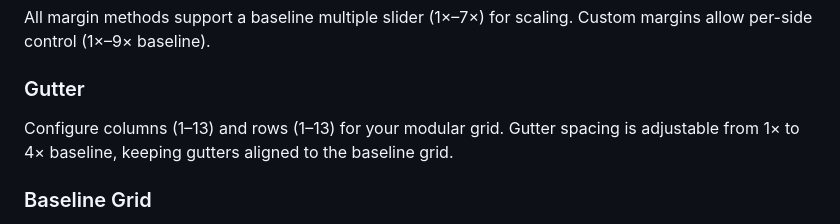
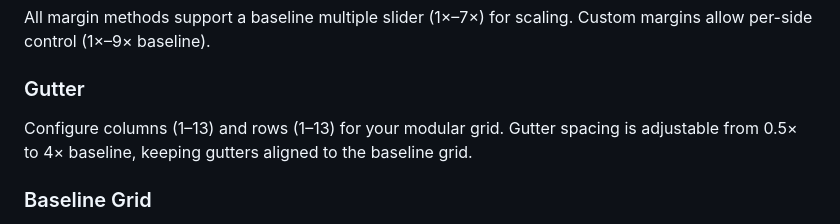
Before and after one commit to longplay45/swiss-grid-generator, a Markdown page: README.md, the part around the change. GitHub-like rendering.

```diff
--- a/README.md
+++ b/README.md
@@ -92,7 +92,7 @@ Custom margins allow per-side control (1×–9× baseline).
 ### Gutter
 
 Configure columns (1–13) and rows (1–13) for your modular grid.
-Gutter spacing is adjustable from 1× to 4× baseline, keeping gutters aligned to the baseline grid.
+Gutter spacing is adjustable from 0.5× to 4× baseline, keeping gutters aligned to the baseline grid.
 
 ### Baseline Grid
 
```
Also changed, not shown: CALCULATIONS.md (+4 -5 lines).
